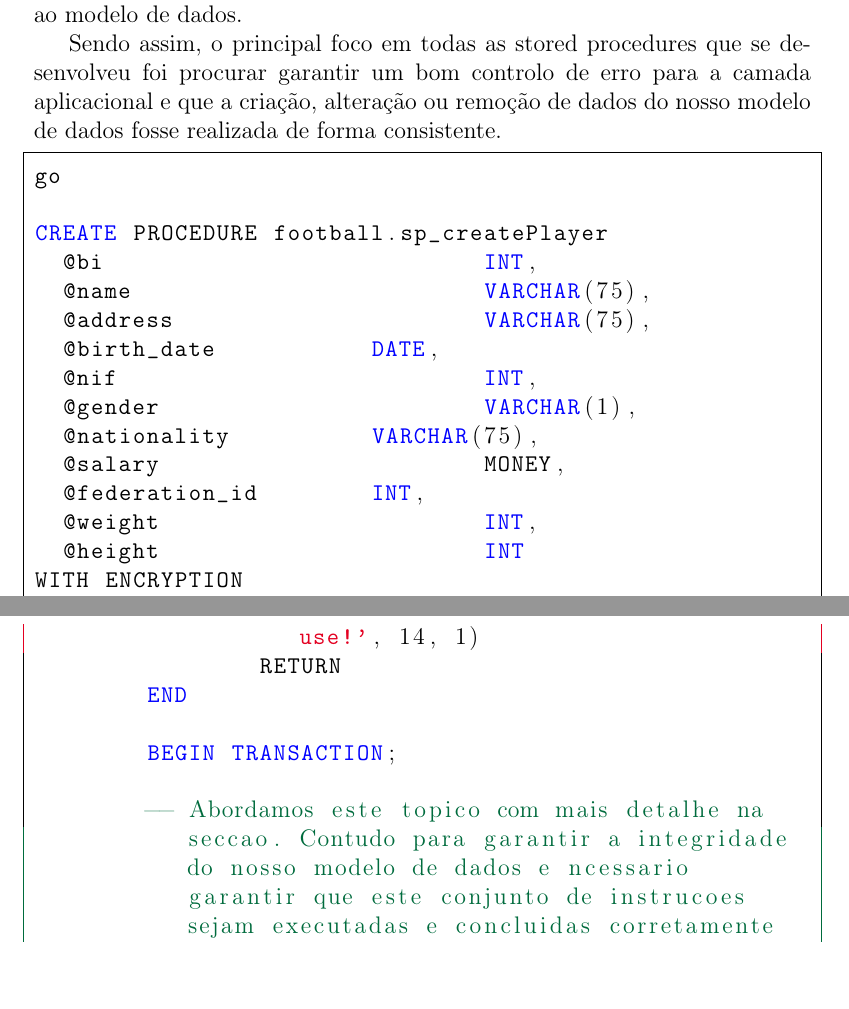
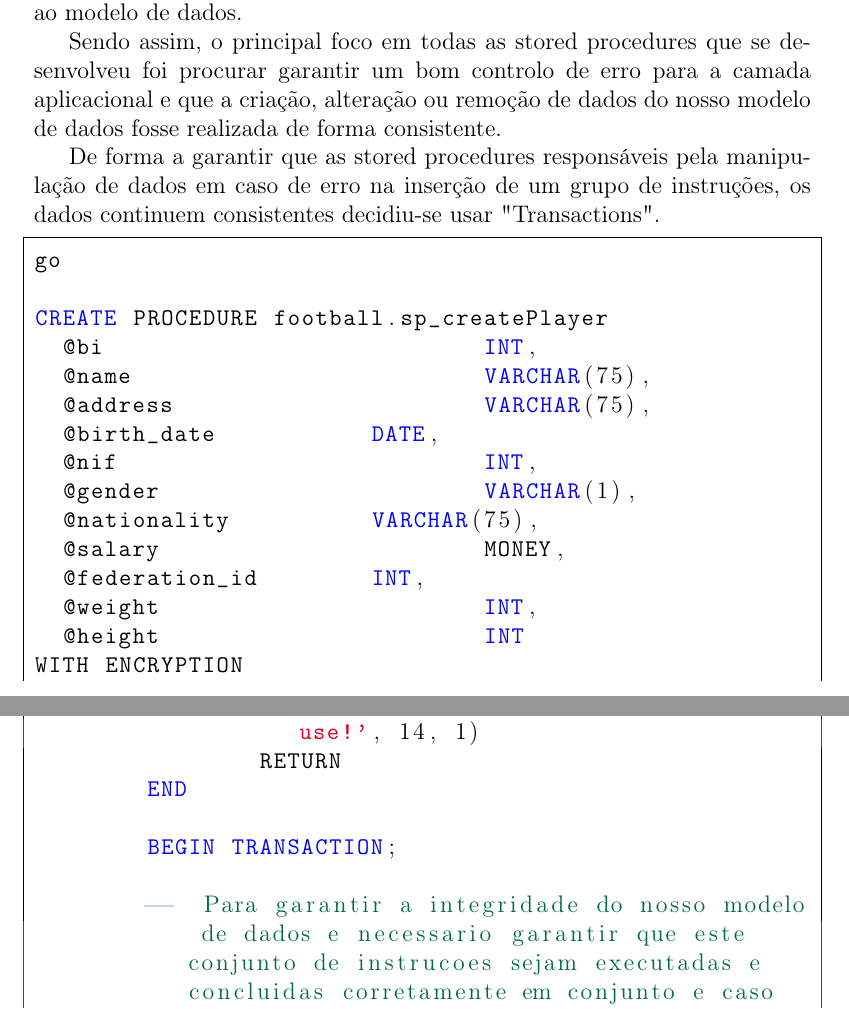
Before and after one commit to gipmon/football-club, a LaTeX document (BD/Relatorio/relatorio.tex): two parts of pages 11 and 14 of 15, joined at a grey line, cut so that both start at the same text. Compiled offline with pdfLaTeX.

```diff
--- a/BD/Relatorio/relatorio.tex
+++ b/BD/Relatorio/relatorio.tex
@@ -247,6 +247,8 @@
 
 Sendo assim, o principal foco em todas as stored procedures que se desenvolveu foi procurar garantir um bom controlo de erro para a camada aplicacional e que a criação, alteração ou remoção de dados do nosso modelo de dados fosse realizada de forma consistente.
 
+De forma a garantir que as stored procedures responsáveis pela manipulação de dados em caso de erro na inserção de um grupo de instruções, os dados continuem consistentes  decidiu-se usar "Transactions".
+
 \begin{lstlisting}
 go
 
@@ -321,7 +323,7 @@
 
 	BEGIN TRANSACTION;
 
-	-- Abordamos este topico com mais detalhe na seccao. Contudo para garantir a integridade do nosso modelo de dados e ncessario garantir que este conjunto de instrucoes sejam executadas e concluidas corretamente em conjunto e caso uma delas nao seja concluida com sucesso deve ser feito um RollBack garantindo assim que apenas serao inseridos dados de forma correta.
+	--  Para garantir a integridade do nosso modelo de dados e necessario garantir que este conjunto de instrucoes sejam executadas e concluidas corretamente em conjunto e caso uma delas nao seja concluida com sucesso deve ser feito um RollBack garantindo assim que apenas serao inseridos dados de forma correta.
 
 	BEGIN TRY
 		INSERT INTO football.person
```
Also changed, not shown: BD/Relatorio/relatorio.tex (1 more changed lines).
